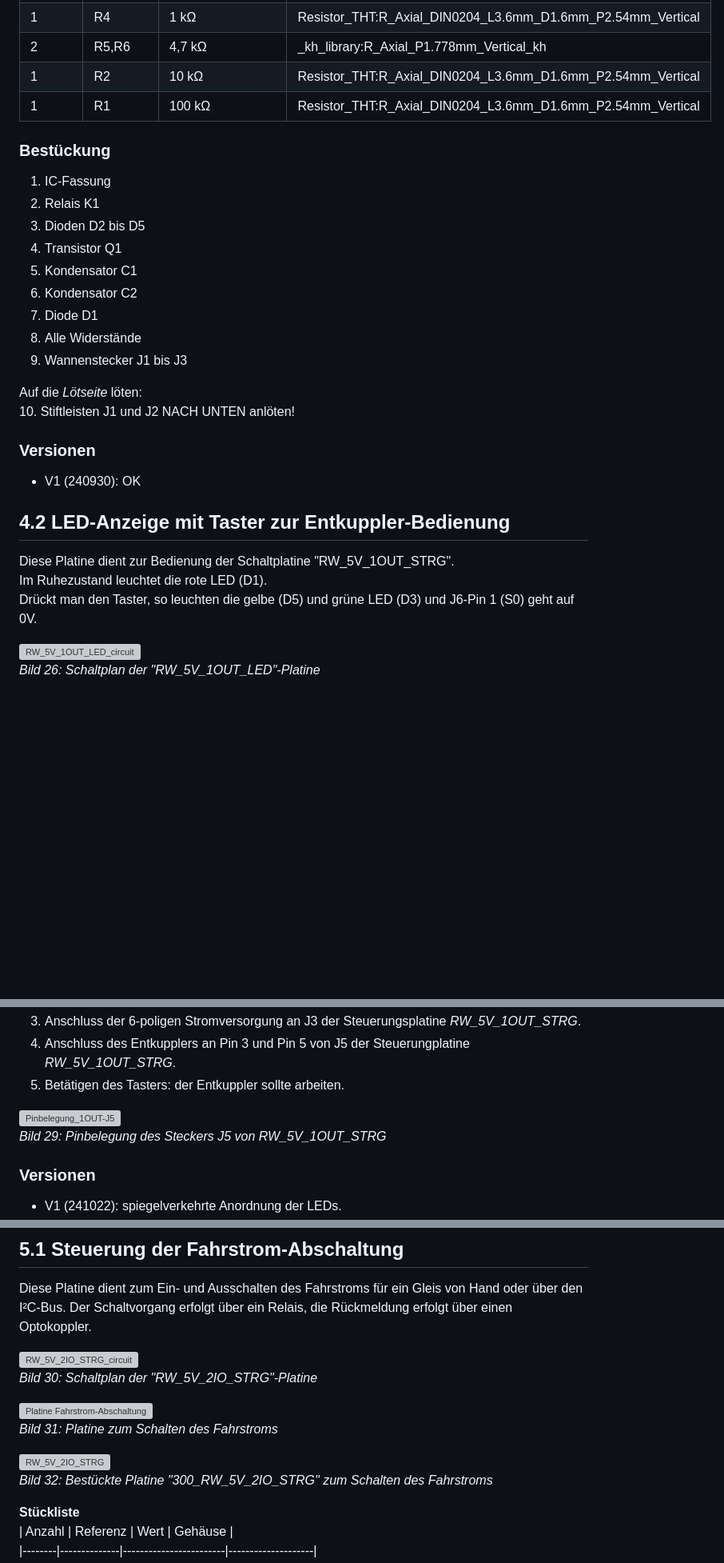
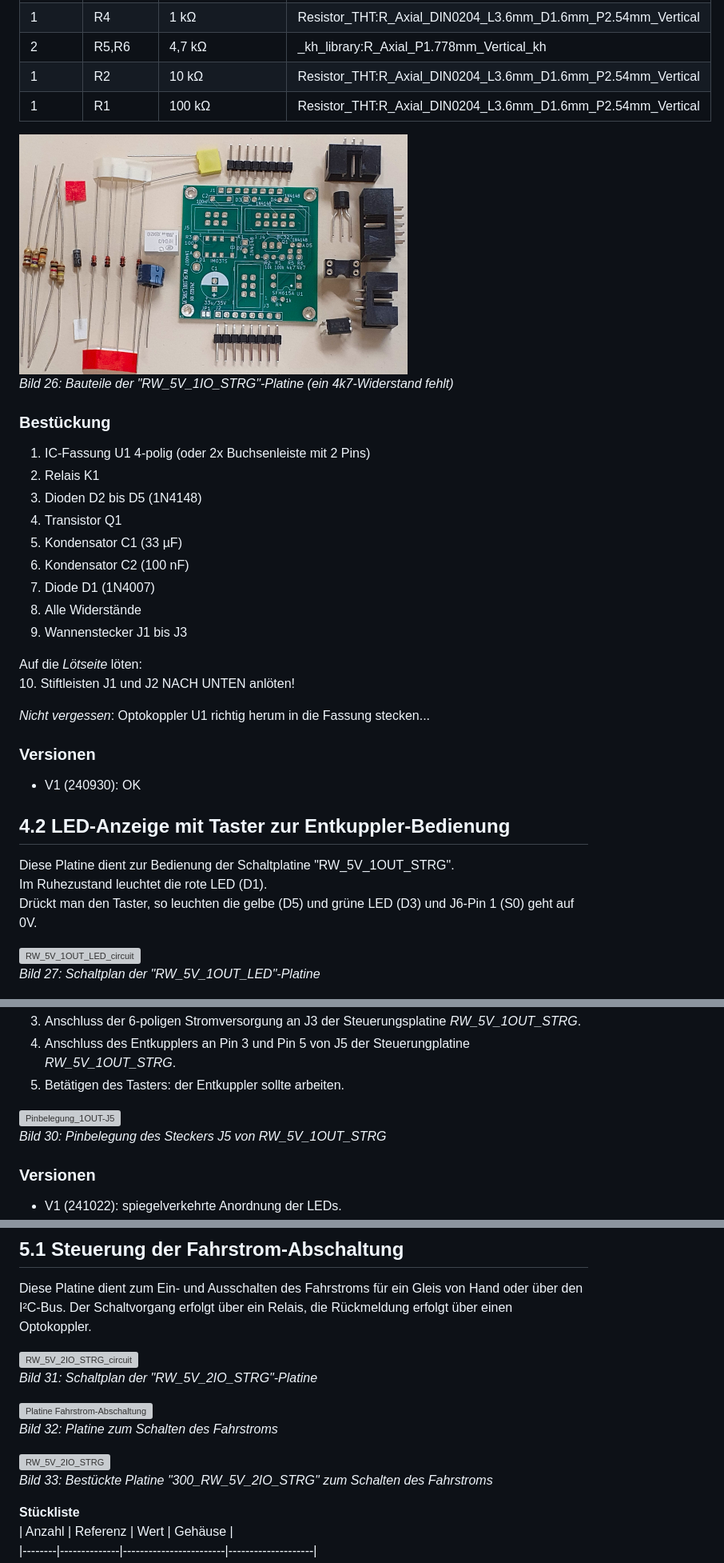
Before and after one commit to khartinger/RCC5V, a Markdown page: fab/rcc4_block/LIESMICH.md, 3 parts joined by grey strips. Shown at 80% size. Rendered like a GitHub page; pictures changed too: images/300_RW_5V_1IO_STRG_parts.png (added); blank space fills up the shorter version; grey boxes are pictures that could not be loaded.

```diff
--- a/fab/rcc4_block/LIESMICH.md
+++ b/fab/rcc4_block/LIESMICH.md
@@ -351,19 +351,24 @@ _Bild 25: Best&uuml;ckte Platine "RW_5V_1OUT_STRG" zum Bet&auml;tigen eines Entk
 |    1   | R1                | 100 k&Omega; | Resistor_THT:R_Axial_DIN0204_L3.6mm_D1.6mm_P2.54mm_Vertical |
 
 
+![RW_5V_1IO_STRG_parts](/images/300_RW_5V_1IO_STRG_parts.png "RW_5V_1IO_STRG_parts")
+_Bild 26: Bauteile der "RW_5V_1IO_STRG"-Platine (ein 4k7-Widerstand fehlt)_
+
 ### Best&uuml;ckung
-1. IC-Fassung
+1. IC-Fassung U1 4-polig (oder 2x Buchsenleiste mit 2 Pins)
 2. Relais K1
-3. Dioden D2 bis D5
+3. Dioden D2 bis D5 (1N4148)
 4. Transistor Q1
-5. Kondensator C1
-6. Kondensator C2
-7. Diode D1
+5. Kondensator C1 (33 &micro;F)
+6. Kondensator C2 (100 nF)
+7. Diode D1 (1N4007)
 8. Alle Widerst&auml;nde
 9. Wannenstecker J1 bis J3
 
 Auf die _*L&ouml;tseite*_ l&ouml;ten:
 10. Stiftleisten J1 und J2 NACH UNTEN anl&ouml;ten!
+
+_Nicht vergessen_: Optokoppler U1 richtig herum in die Fassung stecken...
 
 ### Versionen
 * V1 (240930): OK
@@ -374,6 +379,6 @@ Im Ruhezustand leuchtet die rote LED (D1).
 Dr&uuml;ckt man den Taster, so leuchten die gelbe (D5) und gr&uuml;ne LED (D3) und J6-Pin 1 (S0) geht auf 0V.
 
 ![RW_5V_1OUT_LED_circuit](/images/600_RW_5V_1OUT_LED_circuit.png "RW_5V_W3_1OUT_circuit")
-_Bild 26: Schaltplan der "RW_5V_1OUT_LED"-Platine_
+_Bild 27: Schaltplan der "RW_5V_1OUT_LED"-Platine_
 
 ![RW_5V_1OUT_LED](/images//pcb_f/PCB_F_RW_5V_1OUT_LED_V2.png "RW_5V_1OUT_LED")
@@ -427,7 +432,7 @@ Auf die _*L&ouml;tseite*_ l&ouml;ten:
 5. Bet&auml;tigen des Tasters: der Entkuppler sollte arbeiten.
 
 ![Pinbelegung_1OUT-J5](/images/200_J5_pins_1OUT.png "Pinbelegung 1OUT-J5")
-_Bild 29: Pinbelegung des Steckers J5 von RW_5V_1OUT_STRG_
+_Bild 30: Pinbelegung des Steckers J5 von RW_5V_1OUT_STRG_
 
 ### Versionen
 * V1 (241022): spiegelverkehrte Anordnung der LEDs.
@@ -442,13 +447,13 @@ _Bild 29: Pinbelegung des Steckers J5 von RW_5V_1OUT_STRG_
 Diese Platine dient zum Ein- und Ausschalten des Fahrstroms f&uuml;r ein Gleis von Hand oder &uuml;ber den I²C-Bus. Der Schaltvorgang erfolgt &uuml;ber ein Relais, die R&uuml;ckmeldung erfolgt &uuml;ber einen Optokoppler.
 
 ![RW_5V_2IO_STRG_circuit](/images/600_RW_5V_2IO_STRG_circuit.png "RW_5V_2IO_STRG_circuit")
-_Bild 30: Schaltplan der "RW_5V_2IO_STRG"-Platine_
+_Bild 31: Schaltplan der "RW_5V_2IO_STRG"-Platine_
 
 ![Platine Fahrstrom-Abschaltung](/images/pcb_f/PCB_F_RW_5V_2IO_STRG_V1.png "Platine Fahrstrom-Abschaltung")
-_Bild 31: Platine zum Schalten des Fahrstroms_
+_Bild 32: Platine zum Schalten des Fahrstroms_
 
 ![RW_5V_2IO_STRG](/images/300_RW_5V_2IO_STRG_V1.png "RW_5V_2IO_STRG")
-_Bild 32: Best&uuml;ckte Platine "300_RW_5V_2IO_STRG" zum Schalten des Fahrstroms_
+_Bild 33: Best&uuml;ckte Platine "300_RW_5V_2IO_STRG" zum Schalten des Fahrstroms_
 
 __St&uuml;ckliste__
 | Anzahl | Referenz     | Wert                   | Geh&auml;use            |
```
Also changed, not shown: other parts of fab/rcc4_block/LIESMICH.md (+17 -17 lines), 1 other file.
